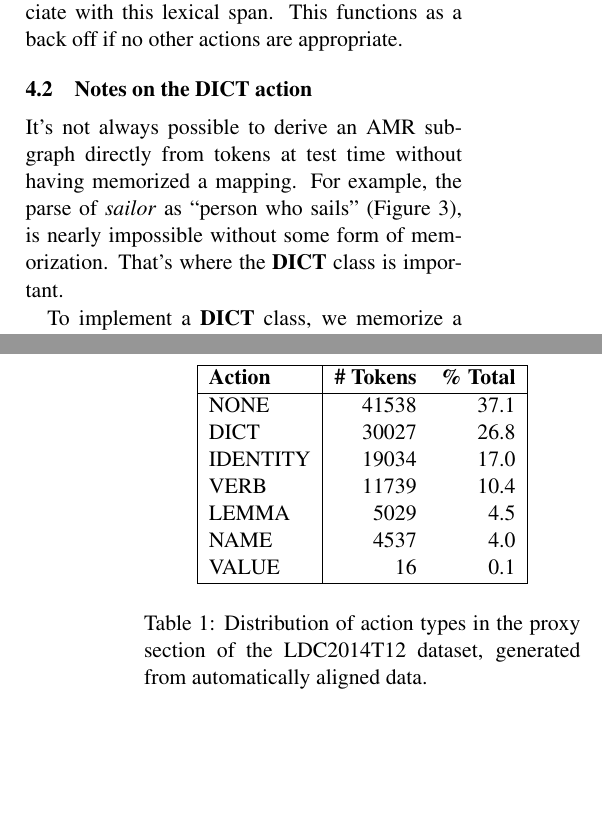
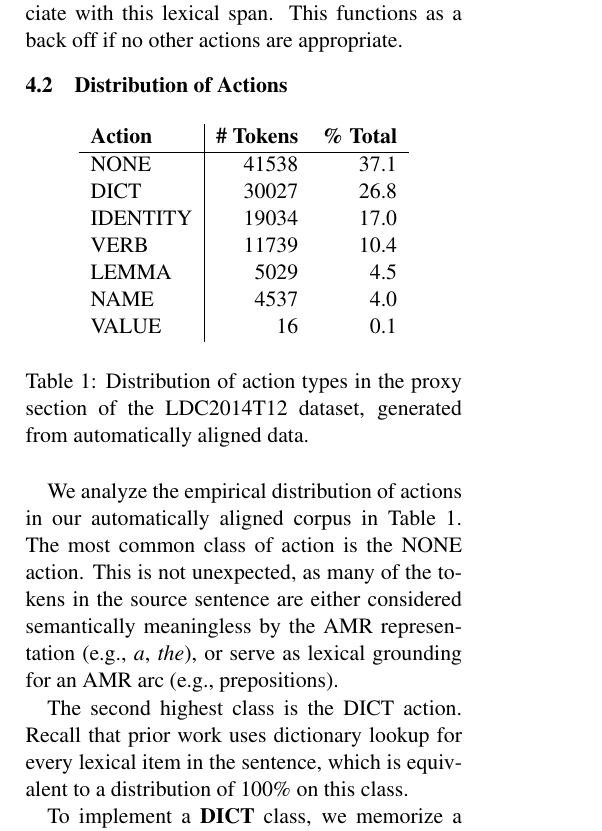
Before and after one commit to ajrulez/acl-2015-amr, a LaTeX paper (amr-ner-plus-plus.tex): two parts of the columns of pages 5 and 6 of 9 before the commit and part of one column of page 5 of 9 after it, the two joined at a grey line, cut so that both start at the same text, the shorter picture padded with empty space. Compiled offline with pdfLaTeX.

Commit message:
Begin to write distribution section

```diff
--- a/amr-ner-plus-plus.tex
+++ b/amr-ner-plus-plus.tex
@@ -311,20 +311,16 @@ We partition the AMR sub-graph space into a set of 7 actions, each corresponding
 \paragraph{NAME} Attach a created ``name'' node to the top of this span, but don't add an NER action type on top of the ``name'' node.
 \paragraph{DICT} Look up the most probable chunk associate with this lexical span. This functions as a back off if no other actions are appropriate.
 
-\Subsection{actions}{Notes on the DICT action}
+%
+% ACTION DISTRIBUTION
+%
+\Subsection{actions}{Distribution of Actions}
 
-It's not always possible to derive an AMR sub-graph directly from tokens at test
-  time without having memorized a mapping.
-For example, the parse of \w{sailor} as ``person who sails'' (\reffig{sailor}),
-  is nearly impossible without some form of memorization.
-That's where the \textbf{DICT} class is important.
-
-To implement a \textbf{DICT} class, we memorize a simple mapping from spans of text, like ``sailor'' to their corresponding most frequently seen AMR sub-graphs in the training data, in this case \reffig{sailor}. At test time we can do a lookup in this dictionary for any element that gets labeled with a \textbf{DICT} action. Previous approaches have been the equivalent of labeling every node with the \textbf{DICT} action, so our reduction of its use is significant. \reftab{distro} gives the distribution of actions on the LDC2014T12 proxy training data, after our automatic alignment allows us to induce actions (see \refsec{data} for how this is done).
-
+% Distribution of Actions
 \begin{table}[h]
 \begin{center}
-\begin{tabular}{|l|rr|}
-\hline \bf Action & \bf \# Tokens & \bf \% Total \\ \hline
+\begin{tabular}{l|rr}
+\bf Action & \bf \# Tokens & \bf \% Total \\ \hline
 NONE & 41538 & 37.1\\
 DICT & 30027 & 26.8 \\
 IDENTITY & 19034 & 17.0 \\
@@ -332,11 +328,34 @@ VERB & 11739 & 10.4 \\
 LEMMA & 5029 & 4.5 \\
 NAME & 4537 & 4.0 \\
 VALUE & 16  & 0.1\\
-\hline
 \end{tabular}
 \end{center}
 \caption{\label{tab:distro} Distribution of action types in the proxy section of the LDC2014T12 dataset, generated from automatically aligned data. }
 \end{table}
+
+% Intro
+We analyze the empirical distribution of actions in our automatically
+  aligned corpus in \reftab{distro}.
+The most common class of action is the NONE action.
+This is not unexpected, as many of the tokens in the source sentence are either
+  considered semantically meaningless by the AMR representation (e.g.,
+  \w{a}, \w{the}), or serve as lexical grounding for an AMR arc (e.g.,
+  prepositions).
+
+% Dict
+The second highest class is the DICT action.
+Recall that prior work uses dictionary lookup for every lexical item in the
+  sentence, which is equivalent to a distribution of 100\% on this class.
+
+
+%It's not always possible to derive an AMR sub-graph directly from tokens at test
+%  time without having memorized a mapping.
+%For example, the parse of \w{sailor} as ``person who sails'' (\reffig{sailor}),
+%  is nearly impossible without some form of memorization.
+%That's where the \textbf{DICT} class is important.
+
+To implement a \textbf{DICT} class, we memorize a simple mapping from spans of text, like ``sailor'' to their corresponding most frequently seen AMR sub-graphs in the training data, in this case \reffig{sailor}. At test time we can do a lookup in this dictionary for any element that gets labeled with a \textbf{DICT} action. Previous approaches have been the equivalent of labeling every node with the \textbf{DICT} action, so our reduction of its use is significant. \reftab{distro} gives the distribution of actions on the LDC2014T12 proxy training data, after our automatic alignment allows us to induce actions (see \refsec{data} for how this is done).
+
 
 Note that \textbf{DICT} counts for around 27\% of the training data, meaning that more than 72\% of tokens can be generated correctly by our action type classifier even if we've never seen them before, which is a huge win.
 
```
Also changed, not shown: 1 other file.
